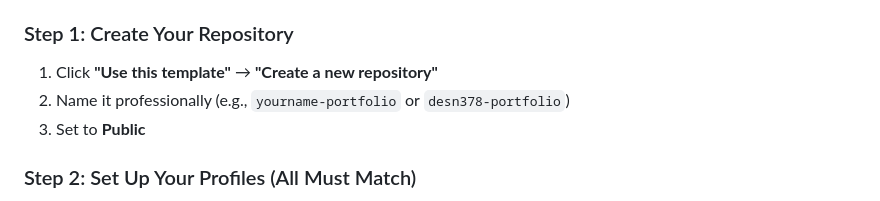
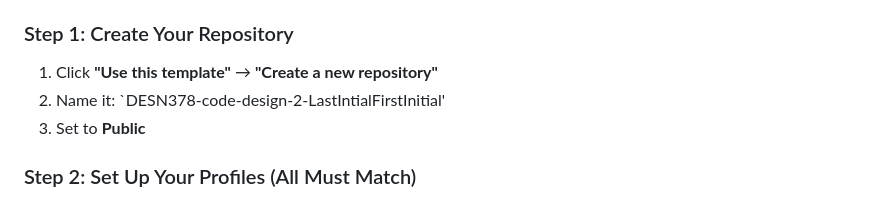
Before and after one commit to sicxz/DESN-378-code-design-2, a Markdown page: README.md, the part around the change. GitHub-like rendering.

Commit message:
Update repository naming convention in README

```diff
--- a/README.md
+++ b/README.md
@@ -11,7 +11,7 @@ This template is your workspace for the quarter. By the end, it becomes your por
 ### Step 1: Create Your Repository
 
 1. Click **"Use this template"** → **"Create a new repository"**
-2. Name it professionally (e.g., `yourname-portfolio` or `desn378-portfolio`)
+2. Name it: `DESN378-code-design-2-LastIntialFirstInitial'
 3. Set to **Public**
 
 ### Step 2: Set Up Your Profiles (All Must Match)
```
